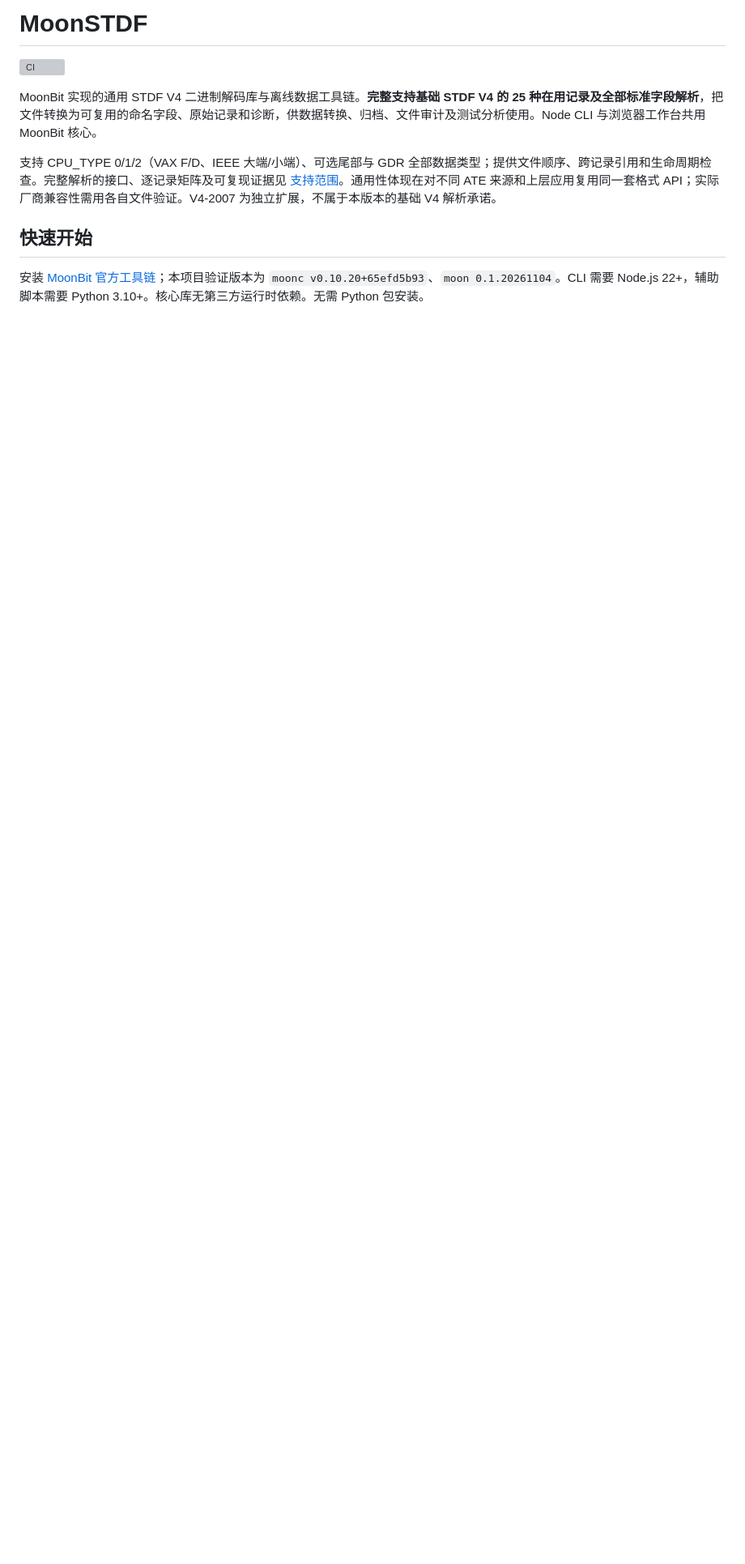
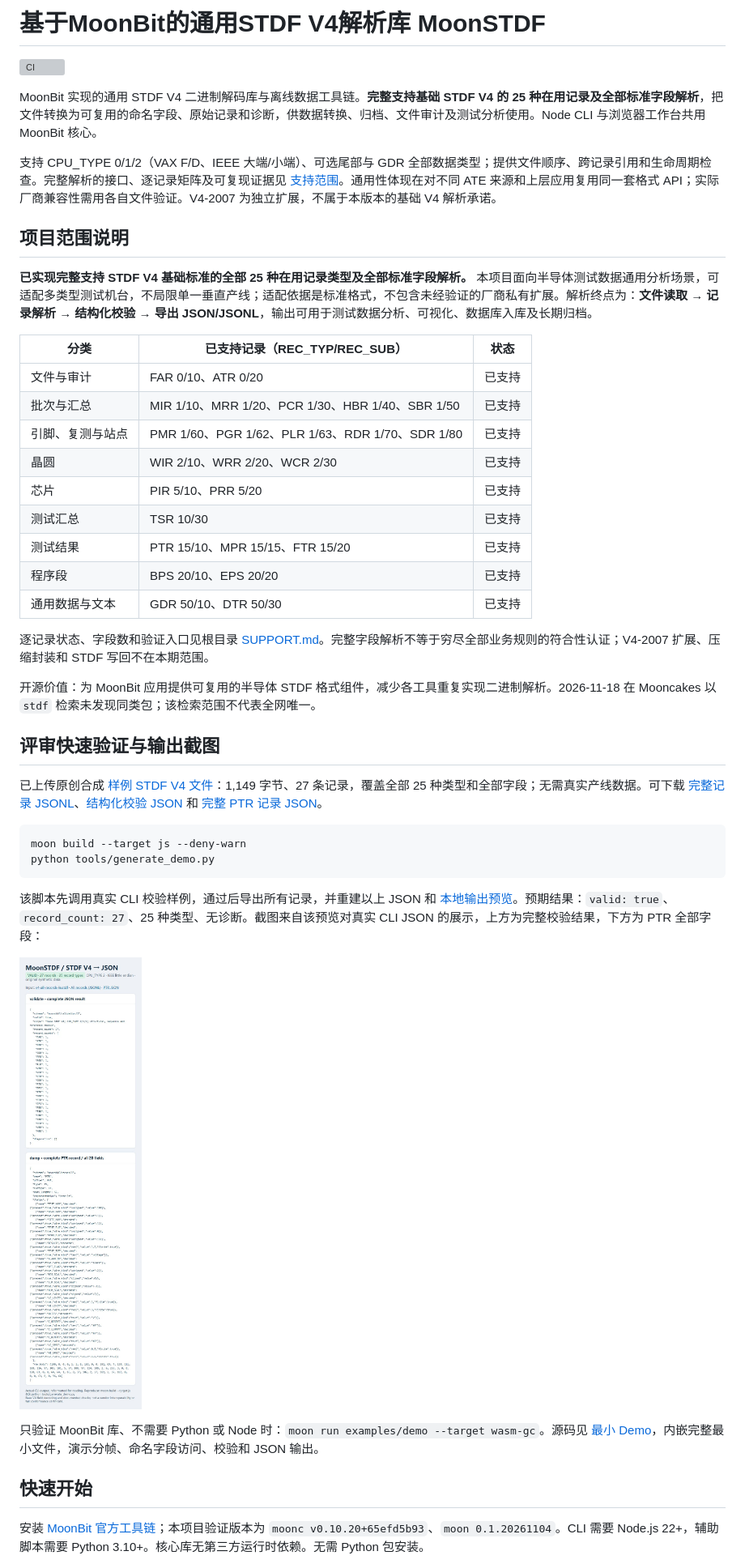
Before and after one commit to 0607272/MoonSTDF, a Markdown page: README.md, the part around one of its changes. Shown at 81% size. Rendered like a GitHub page; pictures changed too: docs/images/stdf-v4-json-output.jpg (added); blank space fills up the shorter version; grey boxes are pictures that could not be loaded.

Commit message:
docs: clarify general STDF V4 scope with reproducible JSON review demo

````diff
--- a/README.md
+++ b/README.md
@@ -1,10 +1,45 @@
-# MoonSTDF
+# 基于MoonBit的通用STDF V4解析库 MoonSTDF
 
 [![CI](https://github.com/0607272/MoonSTDF/actions/workflows/ci.yml/badge.svg)](https://github.com/0607272/MoonSTDF/actions/workflows/ci.yml)
 
 MoonBit 实现的通用 STDF V4 二进制解码库与离线数据工具链。**完整支持基础 STDF V4 的 25 种在用记录及全部标准字段解析**，把文件转换为可复用的命名字段、原始记录和诊断，供数据转换、归档、文件审计及测试分析使用。Node CLI 与浏览器工作台共用 MoonBit 核心。
 
 支持 CPU_TYPE 0/1/2（VAX F/D、IEEE 大端/小端）、可选尾部与 GDR 全部数据类型；提供文件顺序、跨记录引用和生命周期检查。完整解析的接口、逐记录矩阵及可复现证据见 [支持范围](docs/compatibility.md)。通用性体现在对不同 ATE 来源和上层应用复用同一套格式 API；实际厂商兼容性需用各自文件验证。V4-2007 为独立扩展，不属于本版本的基础 V4 解析承诺。
+
+## 项目范围说明
+
+**已实现完整支持 STDF V4 基础标准的全部 25 种在用记录类型及全部标准字段解析。** 本项目面向半导体测试数据通用分析场景，可适配多类型测试机台，不局限单一垂直产线；适配依据是标准格式，不包含未经验证的厂商私有扩展。解析终点为：**文件读取 → 记录解析 → 结构化校验 → 导出 JSON/JSONL**，输出可用于测试数据分析、可视化、数据库入库及长期归档。
+
+| 分类 | 已支持记录（REC_TYP/REC_SUB） | 状态 |
+|---|---|---|
+| 文件与审计 | FAR 0/10、ATR 0/20 | 已支持 |
+| 批次与汇总 | MIR 1/10、MRR 1/20、PCR 1/30、HBR 1/40、SBR 1/50 | 已支持 |
+| 引脚、复测与站点 | PMR 1/60、PGR 1/62、PLR 1/63、RDR 1/70、SDR 1/80 | 已支持 |
+| 晶圆 | WIR 2/10、WRR 2/20、WCR 2/30 | 已支持 |
+| 芯片 | PIR 5/10、PRR 5/20 | 已支持 |
+| 测试汇总 | TSR 10/30 | 已支持 |
+| 测试结果 | PTR 15/10、MPR 15/15、FTR 15/20 | 已支持 |
+| 程序段 | BPS 20/10、EPS 20/20 | 已支持 |
+| 通用数据与文本 | GDR 50/10、DTR 50/30 | 已支持 |
+
+逐记录状态、字段数和验证入口见根目录 [SUPPORT.md](SUPPORT.md)。完整字段解析不等于穷尽全部业务规则的符合性认证；V4-2007 扩展、压缩封装和 STDF 写回不在本期范围。
+
+开源价值：为 MoonBit 应用提供可复用的半导体 STDF 格式组件，减少各工具重复实现二进制解析。2026-11-18 在 Mooncakes 以 `stdf` 检索未发现同类包；该检索范围不代表全网唯一。
+
+## 评审快速验证与输出截图
+
+已上传原创合成 [样例 STDF V4 文件](fixtures/v4-all-records-le.stdf)：1,149 字节、27 条记录，覆盖全部 25 种类型和全部字段；无需真实产线数据。可下载 [完整记录 JSONL](examples/output/records.jsonl)、[结构化校验 JSON](examples/output/validation.json) 和 [完整 PTR 记录 JSON](examples/output/ptr-record.json)。
+
+```sh
+moon build --target js --deny-warn
+python tools/generate_demo.py
+```
+
+该脚本先调用真实 CLI 校验样例，通过后导出所有记录，并重建以上 JSON 和 [本地输出预览](examples/output/preview.html)。预期结果：`valid: true`、`record_count: 27`、25 种类型、无诊断。截图来自该预览对真实 CLI JSON 的展示，上方为完整校验结果，下方为 PTR 全部字段：
+
+![样例 STDF V4 的真实校验与结构化 JSON 输出](docs/images/stdf-v4-json-output.jpg)
+
+只验证 MoonBit 库、不需要 Python 或 Node 时：`moon run examples/demo --target wasm-gc`。源码见 [最小 Demo](examples/demo/main.mbt)，内嵌完整最小文件，演示分帧、命名字段访问、校验和 JSON 输出。
 
 ## 快速开始
 
````
Also changed, not shown: other parts of README.md (+1 -0 lines), CHANGELOG.md (+8 -0 lines), SUPPORT.md (added, +37 -0 lines), examples/output/README.md (added, +19 -0 lines), 6 other files.
